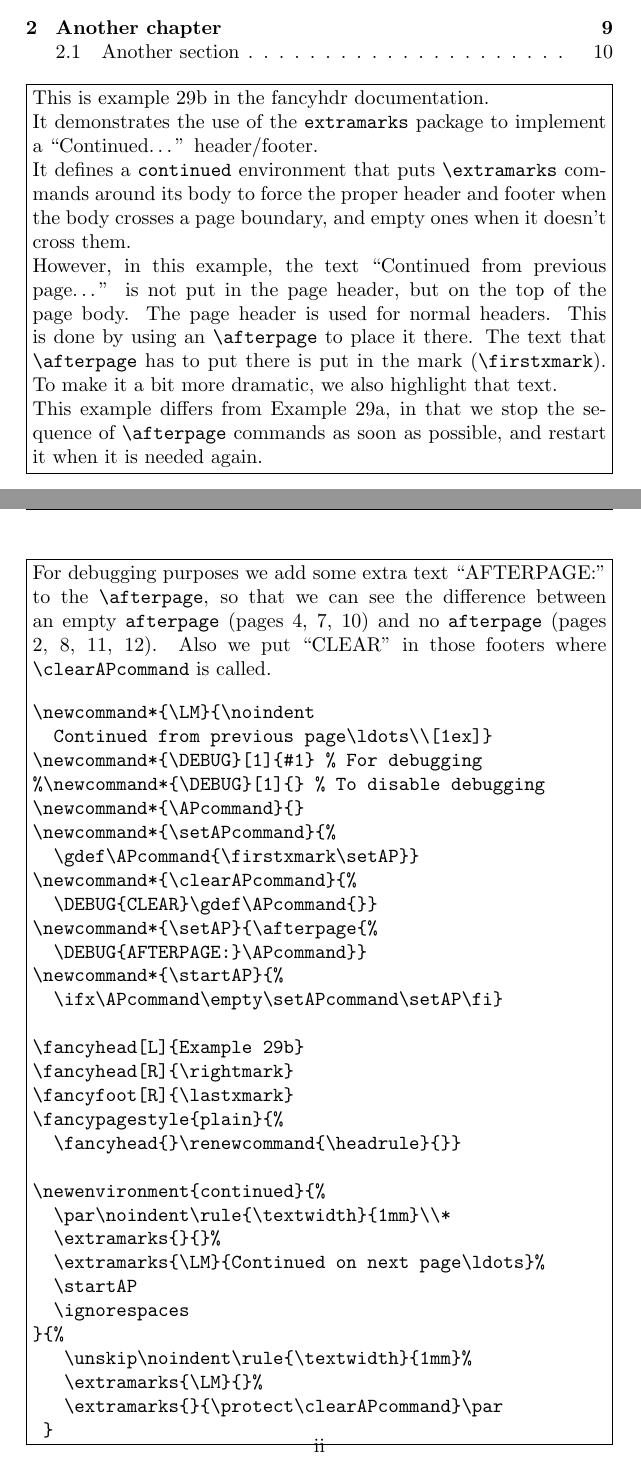
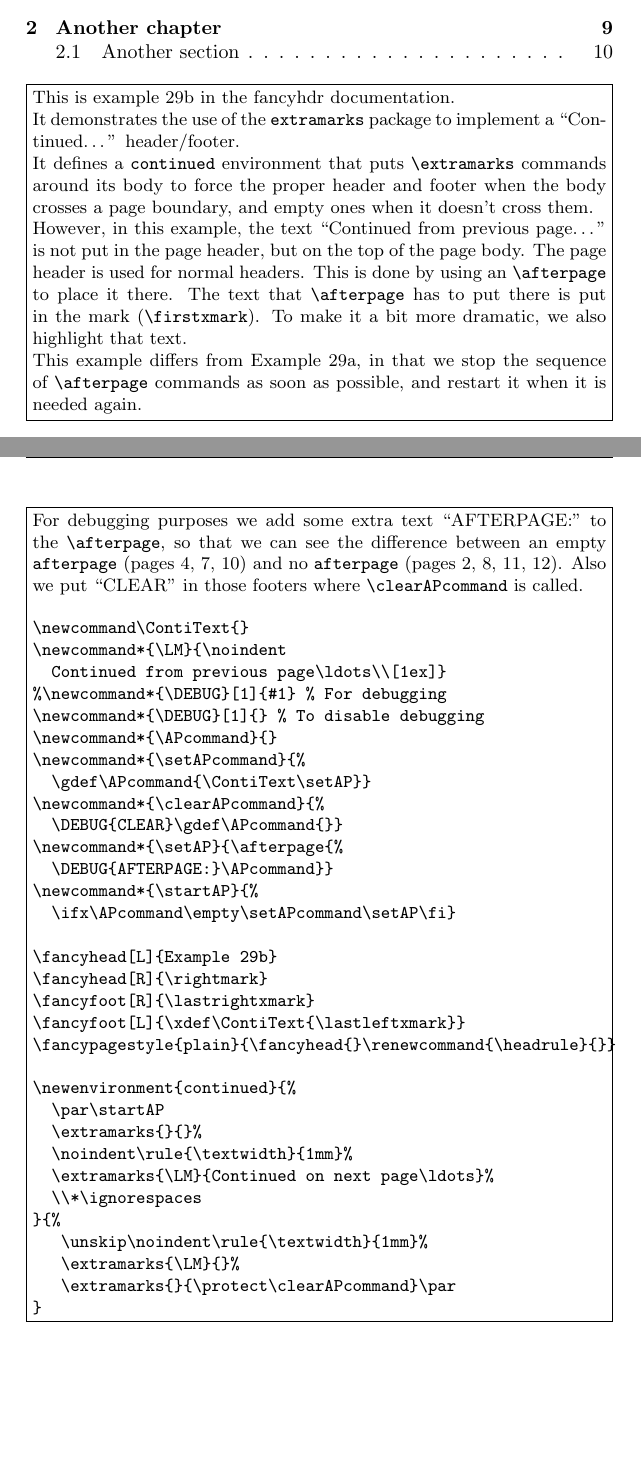
Before and after one commit to pietvo/fancyhdr-examples, a LaTeX problem sheet (example29b.tex): two parts of pages 1 and 2 of 15 before the commit and two parts of pages 1 and 2 of 14 after it, joined at a grey line, cut so that both start at the same text, the shorter picture padded with empty space. Compiled offline with pdfLaTeX.

Commit message:
Example 29b redesign

```diff
--- a/example29b.tex
+++ b/example29b.tex
@@ -7,37 +7,34 @@
 \usepackage{fancyhdr}
 \pagestyle{fancy}
 
+\newcommand\ContiText{}
 \newcommand*{\LM}{\noindent
   Continued from previous page\ldots\\[1ex]}
-\newcommand*{\DEBUG}[1]{#1} % For debugging
-%\newcommand*{\DEBUG}[1]{} % To disable debugging
+%\newcommand*{\DEBUG}[1]{#1} % For debugging
+\newcommand*{\DEBUG}[1]{} % To disable debugging
 \newcommand*{\APcommand}{}
-\newcommand*{\setAPcommand}{%
-  \gdef\APcommand{\firstxmark\setAP}}
-\newcommand*{\clearAPcommand}{%
-  \DEBUG{CLEAR}\gdef\APcommand{}}
-\newcommand*{\setAP}{\afterpage{%
-  \DEBUG{AFTERPAGE:}\APcommand}}
-\newcommand*{\startAP}{%
-  \ifx\APcommand\empty\setAPcommand\setAP\fi}
+\newcommand*{\setAPcommand}{\gdef\APcommand{\ContiText\setAP}}
+\newcommand*{\clearAPcommand}{\DEBUG{CLEAR}\gdef\APcommand{}}
+\newcommand*{\setAP}{\afterpage{\DEBUG{AFTERPAGE:}\APcommand}}
+\newcommand*{\startAP}{\ifx\APcommand\empty\setAPcommand\setAP\fi}
 
 \fancyhead[L]{Example 29b}
 \fancyhead[R]{\rightmark}
-\fancyfoot[R]{\lastxmark}
-\fancypagestyle{plain}{%
-  \fancyhead{}\renewcommand{\headrule}{}}
+\fancyfoot[R]{\lastrightxmark}
+\fancyfoot[L]{\xdef\ContiText{\lastleftxmark}}
+\fancypagestyle{plain}{\fancyhead{}\renewcommand{\headrule}{}}
 
 \newenvironment{continued}{%
-  \par\noindent\rule{\textwidth}{1mm}\\*
+  \par\startAP
   \extramarks{}{}%
+  \noindent\rule{\textwidth}{1mm}%
   \extramarks{\LM}{Continued on next page\ldots}%
-  \startAP
-  \ignorespaces
+  \\*\ignorespaces
 }{%
    \unskip\noindent\rule{\textwidth}{1mm}%
    \extramarks{\LM}{}%
    \extramarks{}{\protect\clearAPcommand}\par
- }
+}
 
 \begin{document}
 
@@ -50,6 +47,7 @@
 
 \noindent
 \begin{boxedminipage}{\textwidth}
+\small
 This is example 29b in the fancyhdr documentation.
 
 It demonstrates the use of the \texttt{extramarks} package to implement
@@ -64,16 +62,18 @@ This example differs from Example 29a, in that we stop the sequence of \verb|\af
 
 \noindent
 \begin{boxedminipage}{\textwidth}
+\small
 For debugging purposes we add some extra text ``AFTERPAGE:'' to the \verb|\afterpage|, so that we can see the difference between an empty \texttt{afterpage} (pages 4, 7, 10) and no \texttt{afterpage} (pages 2, 8, 11, 12). Also we put ``CLEAR'' in those footers where \verb|\clearAPcommand| is called.
 
 \begin{verbatim}
+\newcommand\ContiText{}
 \newcommand*{\LM}{\noindent
   Continued from previous page\ldots\\[1ex]}
-\newcommand*{\DEBUG}[1]{#1} % For debugging
-%\newcommand*{\DEBUG}[1]{} % To disable debugging
+%\newcommand*{\DEBUG}[1]{#1} % For debugging
+\newcommand*{\DEBUG}[1]{} % To disable debugging
 \newcommand*{\APcommand}{}
 \newcommand*{\setAPcommand}{%
-  \gdef\APcommand{\firstxmark\setAP}}
+  \gdef\APcommand{\ContiText\setAP}}
 \newcommand*{\clearAPcommand}{%
   \DEBUG{CLEAR}\gdef\APcommand{}}
 \newcommand*{\setAP}{\afterpage{%
@@ -83,21 +83,21 @@ For debugging purposes we add some extra text ``AFTERPAGE:'' to the \verb|\after
 
 \fancyhead[L]{Example 29b}
 \fancyhead[R]{\rightmark}
-\fancyfoot[R]{\lastxmark}
-\fancypagestyle{plain}{%
-  \fancyhead{}\renewcommand{\headrule}{}}
+\fancyfoot[R]{\lastrightxmark}
+\fancyfoot[L]{\xdef\ContiText{\lastleftxmark}}
+\fancypagestyle{plain}{\fancyhead{}\renewcommand{\headrule}{}}
 
 \newenvironment{continued}{%
-  \par\noindent\rule{\textwidth}{1mm}\\*
+  \par\startAP
   \extramarks{}{}%
+  \noindent\rule{\textwidth}{1mm}%
   \extramarks{\LM}{Continued on next page\ldots}%
-  \startAP
-  \ignorespaces
+  \\*\ignorespaces
 }{%
    \unskip\noindent\rule{\textwidth}{1mm}%
    \extramarks{\LM}{}%
    \extramarks{}{\protect\clearAPcommand}\par
- }
+}
 \end{verbatim}
 
 \end{boxedminipage}
```
